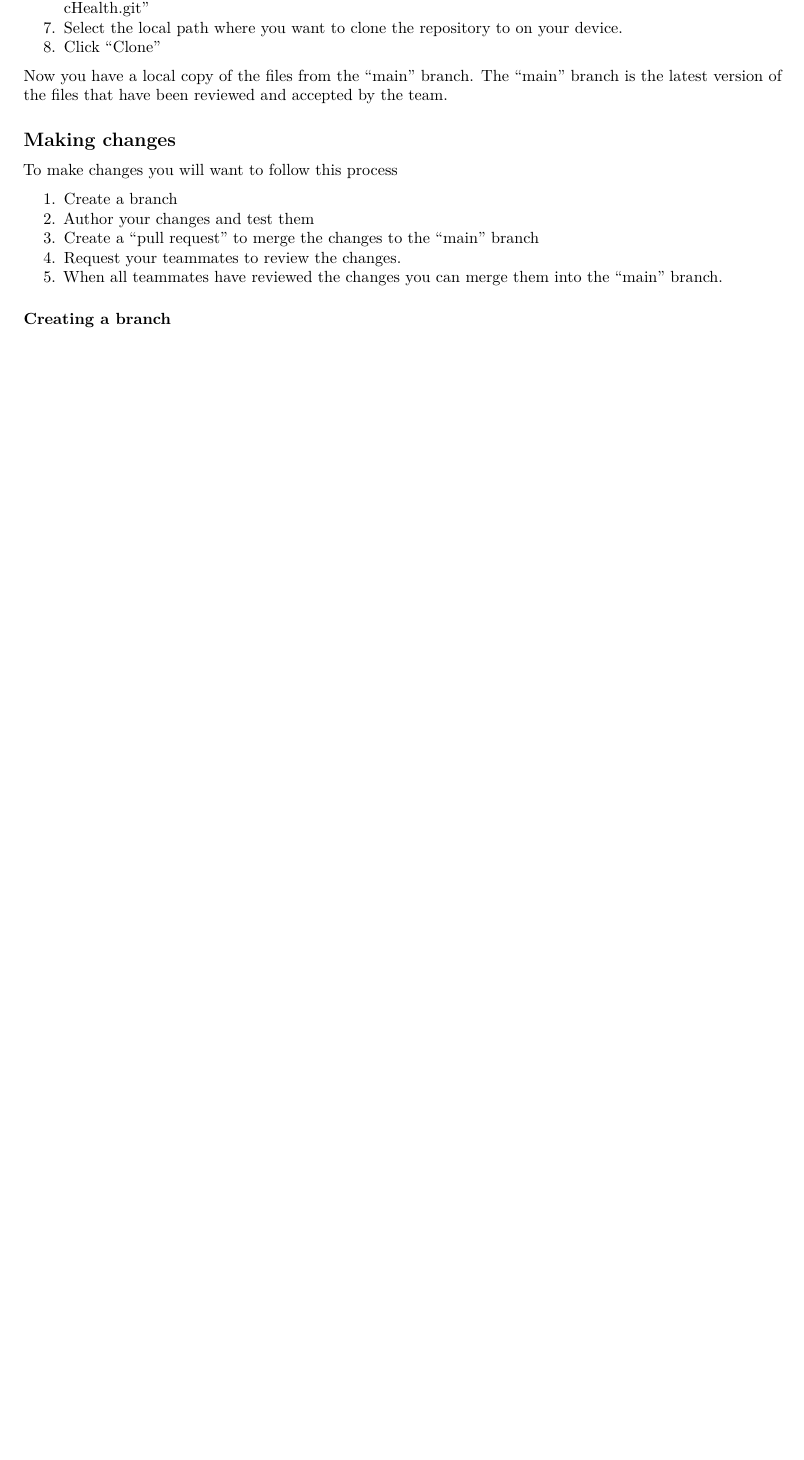
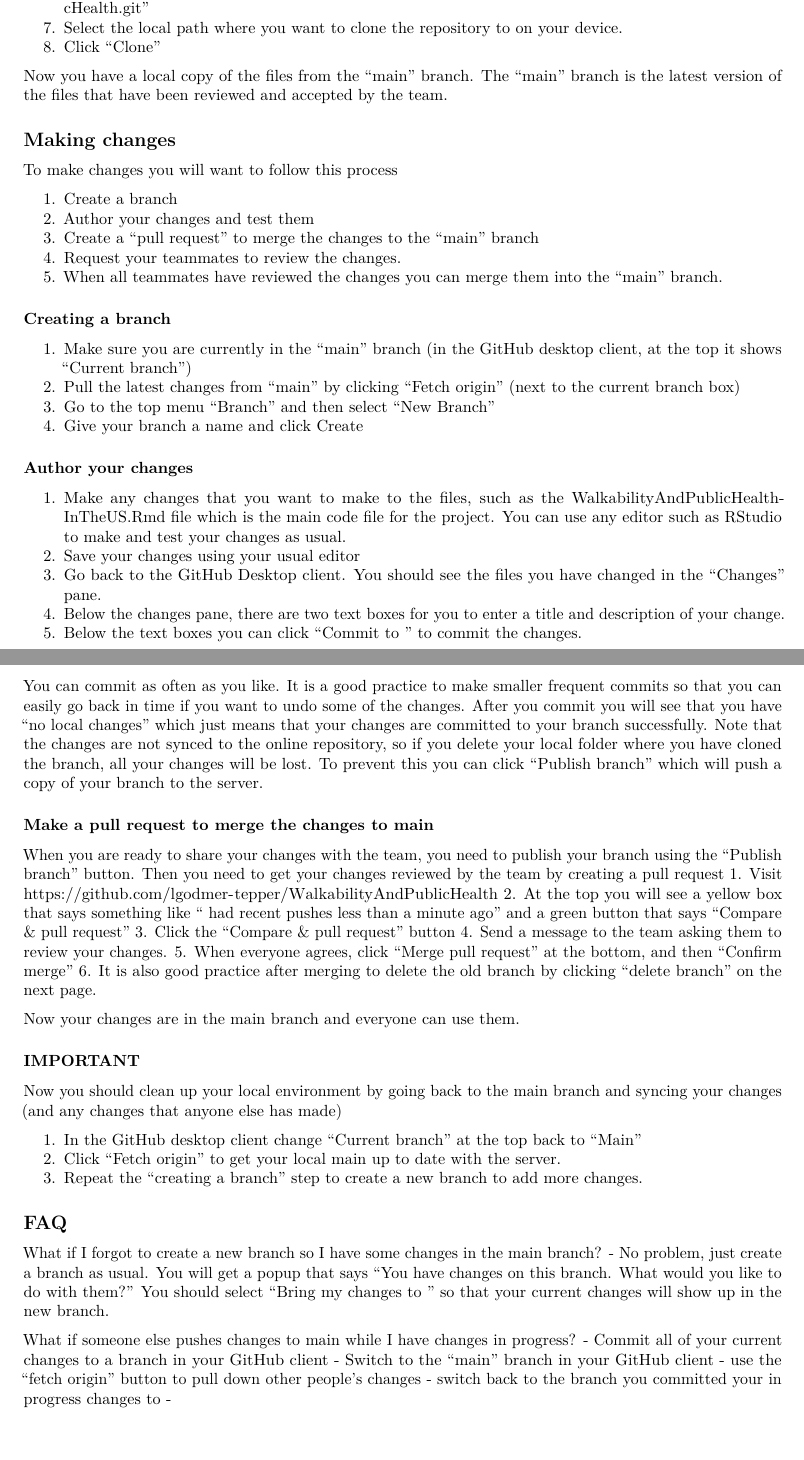
Before and after one commit to lgodmer-tepper/WalkabilityAndPublicHealth, an R Markdown document (README.Rmd): part of the page before the commit and two parts of pages 1 and 2 of 2 after it, the two joined at a grey line, cut so that both start at the same text, the shorter picture padded with empty space. Rendered offline with R 4.5, knitr and Pandoc, then LaTeX, with nearby package versions.

Commit message:
Update README.Rmd

```diff
--- a/README.Rmd
+++ b/README.Rmd
@@ -34,3 +34,52 @@ To make changes you will want to follow this process
 5. When all teammates have reviewed the changes you can merge them into the "main" branch.
 
 ### Creating a branch
+
+1. Make sure you are currently in the "main" branch (in the GitHub desktop client, at the top it shows "Current branch")
+2. Pull the latest changes from "main" by clicking "Fetch origin" (next to the current branch box)
+3. Go to the top menu "Branch" and then select "New Branch"
+4. Give your branch a name and click Create
+
+### Author your changes
+
+1. Make any changes that you want to make to the files, such as the WalkabilityAndPublicHealthInTheUS.Rmd file which is the main code file for the project. You can use any editor such as RStudio to make and test your changes as usual.
+2. Save your changes using your usual editor
+3. Go back to the GitHub Desktop client. You should see the files you have changed in the "Changes" pane.
+4. Below the changes pane, there are two text boxes for you to enter a title and description of your change.
+5. Below the text boxes you can click "Commit to <mybranch>" to commit the changes.
+
+You can commit as often as you like. It is a good practice to make smaller frequent commits so that you can easily go back in time if you want to undo some of the changes.
+After you commit you will see that you have "no local changes" which just means that your changes are committed to your branch successfully. Note that the changes are not synced to the online repository, so if you delete your local folder where you have cloned the branch, all your changes will be lost. To prevent this you can click "Publish branch" which will push a copy of your branch to the server.
+
+### Make a pull request to merge the changes to main
+
+When you are ready to share your changes with the team, you need to publish your branch using the "Publish branch" button.
+Then you need to get your changes reviewed by the team by creating a pull request
+1. Visit https://github.com/lgodmer-tepper/WalkabilityAndPublicHealth
+2. At the top you will see a yellow box that says something like "<mybranch> had recent pushes less than a minute ago" and a green button that says "Compare & pull request"
+3. Click the "Compare & pull request" button
+4. Send a message to the team asking them to review your changes.
+5. When everyone agrees, click "Merge pull request" at the bottom, and then "Confirm merge"
+6. It is also good practice after merging to delete the old branch by clicking "delete branch" on the next page.
+
+Now your changes are in the main branch and everyone can use them.
+
+### IMPORTANT
+
+Now you should clean up your local environment by going back to the main branch and syncing your changes (and any changes that anyone else has made)
+
+1. In the GitHub desktop client change "Current branch" at the top back to "Main"
+2. Click "Fetch origin" to get your local main up to date with the server.
+3. Repeat the "creating a branch" step to create a new branch to add more changes.
+
+## FAQ
+
+What if I forgot to create a new branch so I have some changes in the main branch?
+- No problem, just create a branch as usual. You will get a popup that says "You have changes on this branch. What would you like to do with them?" You should select "Bring my changes to <new branch>" so that your current changes will show up in the new branch.
+
+What if someone else pushes changes to main while I have changes in progress?
+- Commit all of your current changes to a branch in your GitHub client
+- Switch to the "main" branch in your GitHub client
+- use the "fetch origin" button to pull down other people's changes
+- switch back to the branch you committed your in progress changes to
+-
```
